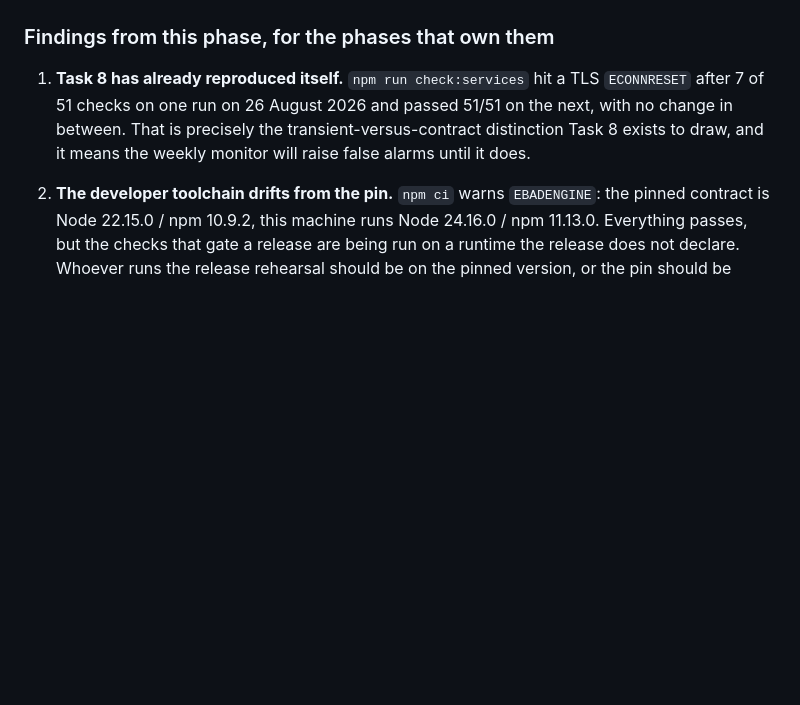
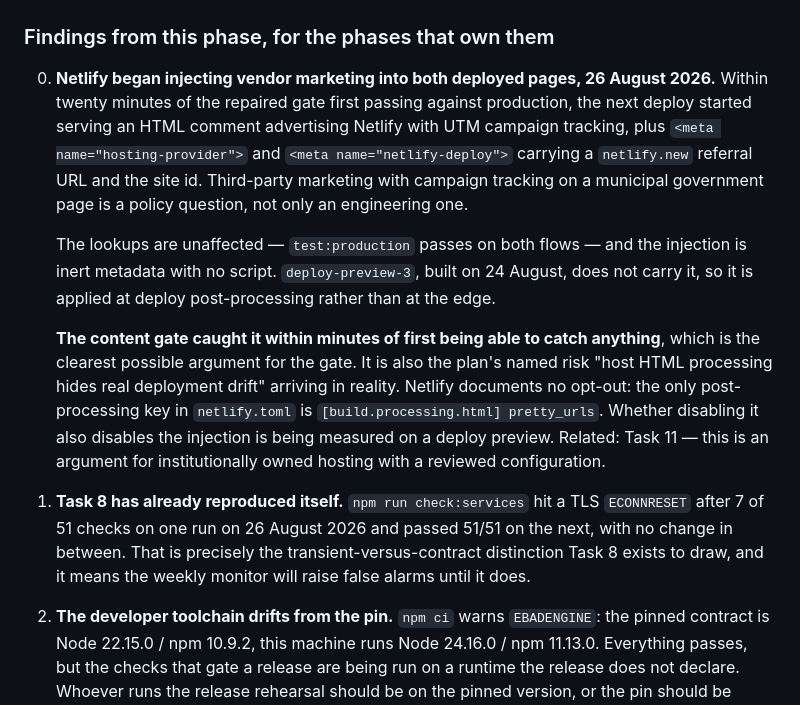
Before and after one commit to buschbrian/parcel-lookup-nomap, a Markdown page: tasks/todo.md, the part around the change. Rendered like a GitHub page; blank space fills up the shorter version.

Commit message:
docs: record the Netlify marketing injection on both deployed pages
Within twenty minutes of the repaired content gate first passing against
production, the next deploy began serving an HTML comment advertising Netlify
with UTM campaign tracking, plus hosting-provider and netlify-deploy meta tags
carrying a netlify.new referral URL and the site id.

The lookups are unaffected and the injection is inert metadata with no script,
but third-party marketing with campaign tracking on a municipal government page
is a policy question. deploy-preview-3, built two days earlier, does not carry
it, so it is applied at deploy post-processing rather than at the edge.

This commit is also the control for measuring it: a deploy preview built without
any configuration change, to establish whether previews receive the injection at
all before testing whether disabling post-processing removes it.

Co-Authored-By: Claude Opus 5 <noreply@anthropic.com>

```diff
--- a/tasks/todo.md
+++ b/tasks/todo.md
@@ -219,6 +219,24 @@ time it has detected anything.
 
 ### Findings from this phase, for the phases that own them
 
+0. **Netlify began injecting vendor marketing into both deployed pages, 26 August 2026.** Within
+   twenty minutes of the repaired gate first passing against production, the next deploy started
+   serving an HTML comment advertising Netlify with UTM campaign tracking, plus
+   `<meta name="hosting-provider">` and `<meta name="netlify-deploy">` carrying a `netlify.new`
+   referral URL and the site id. Third-party marketing with campaign tracking on a municipal
+   government page is a policy question, not only an engineering one.
+
+   The lookups are unaffected — `test:production` passes on both flows — and the injection is inert
+   metadata with no script. `deploy-preview-3`, built on 24 August, does not carry it, so it is
+   applied at deploy post-processing rather than at the edge.
+
+   **The content gate caught it within minutes of first being able to catch anything**, which is the
+   clearest possible argument for the gate. It is also the plan's named risk "host HTML processing
+   hides real deployment drift" arriving in reality. Netlify documents no opt-out: the only
+   post-processing key in `netlify.toml` is `[build.processing.html] pretty_urls`. Whether disabling
+   it also disables the injection is being measured on a deploy preview. Related: Task 11 — this is
+   an argument for institutionally owned hosting with a reviewed configuration.
+
 1. **Task 8 has already reproduced itself.** `npm run check:services` hit a TLS `ECONNRESET` after 7
    of 51 checks on one run on 26 August 2026 and passed 51/51 on the next, with no change in between.
    That is precisely the transient-versus-contract distinction Task 8 exists to draw, and it means the
```
